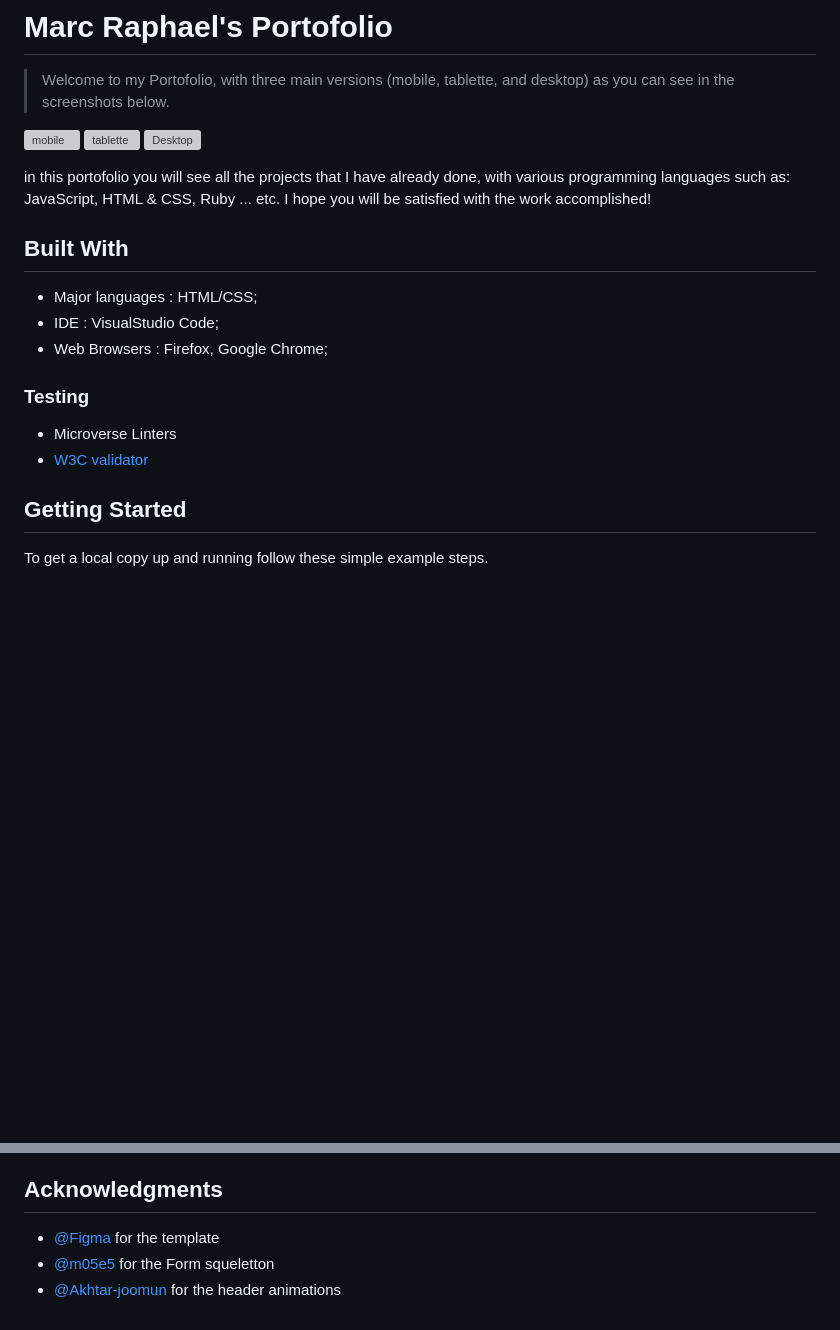
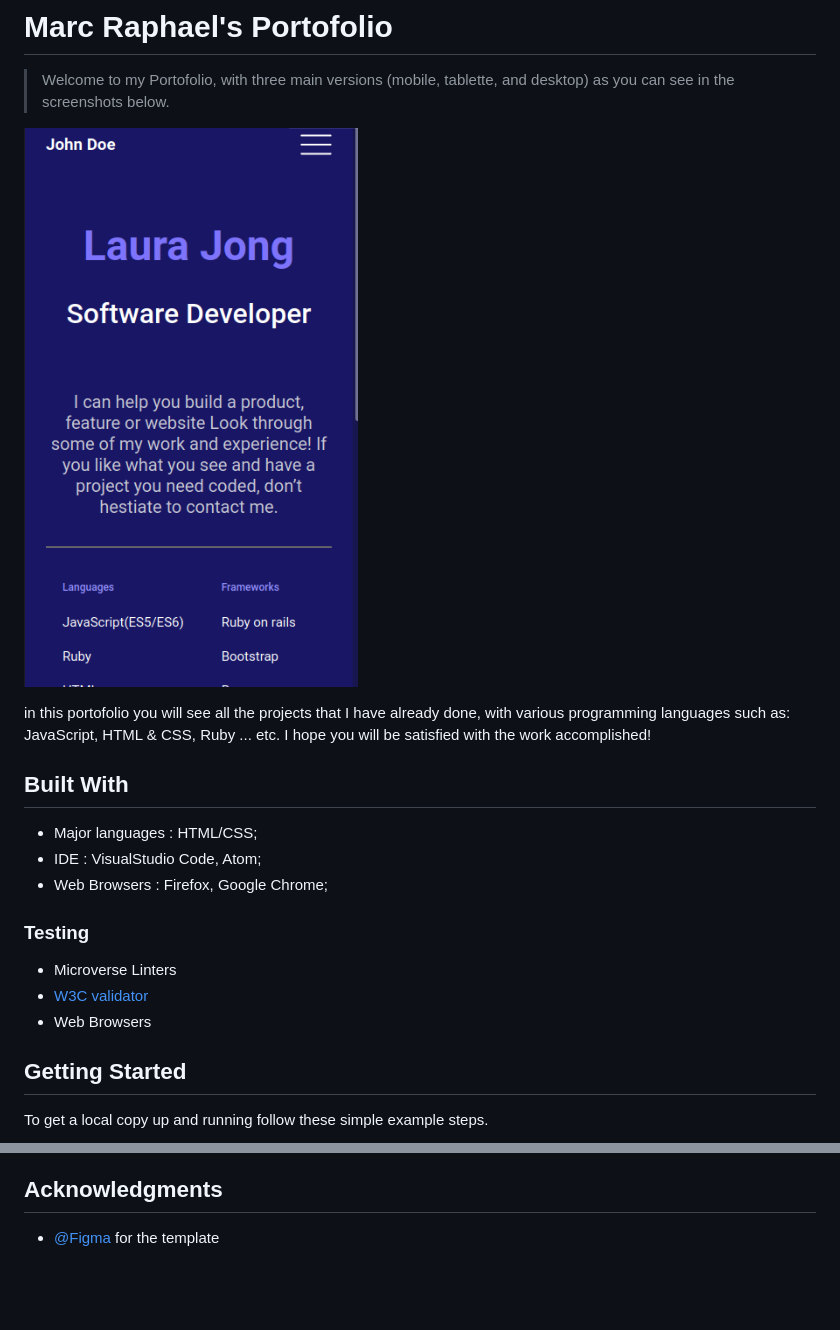
Before and after one commit to Marcraphael12/Marc-New-Portofolio, a Markdown page: README.md, 2 parts joined by grey strips. Rendered like a GitHub page; pictures changed too: images/mobile.png (added); blank space fills up the shorter version; grey boxes are pictures that could not be loaded.

```diff
--- a/README.md
+++ b/README.md
@@ -4,20 +4,21 @@
 
 >Welcome to my Portofolio, with three main versions (mobile, tablette, and desktop) as you can see in the screenshots below.
 
-![mobile](./images/app-image.png) ![tablette](./images/MyPortofolioTablette.png) ![Desktop](./images/MyPortofolioDesktop.png)
+![mobile](./images/mobile.png)
 
 in this portofolio you will see all the projects that I have already done, with various programming languages such as: JavaScript, HTML & CSS, Ruby ... etc. I hope you will be satisfied with the work accomplished!
 
 ## Built With
 
 - Major languages : HTML/CSS;
-- IDE : VisualStudio Code;
+- IDE : VisualStudio Code, Atom;
 - Web Browsers : Firefox, Google Chrome;
 
 ### Testing
 
 - Microverse Linters
 - [W3C validator](https://validator.w3.org/)
+- Web Browsers
 
 ## Getting Started
 
@@ -61,5 +62,3 @@ Give a ⭐️ if you like this project!
 
 ## Acknowledgments
 - [@Figma](https://www.Figma.com) for the template
-- [@m05e5](https://github.com/m05e5) for the Form squeletton
-- [@Akhtar-joomun](https://github.com/Akhtar-Joomun) for the header animations
```
Also changed, not shown: 2 other files.
